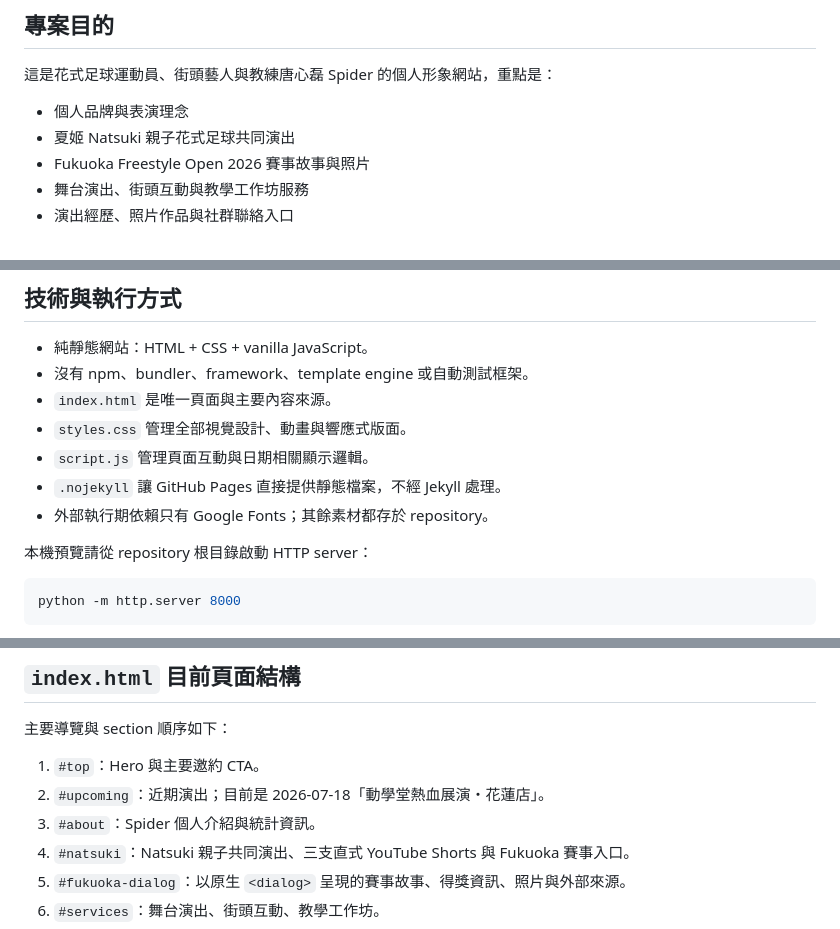
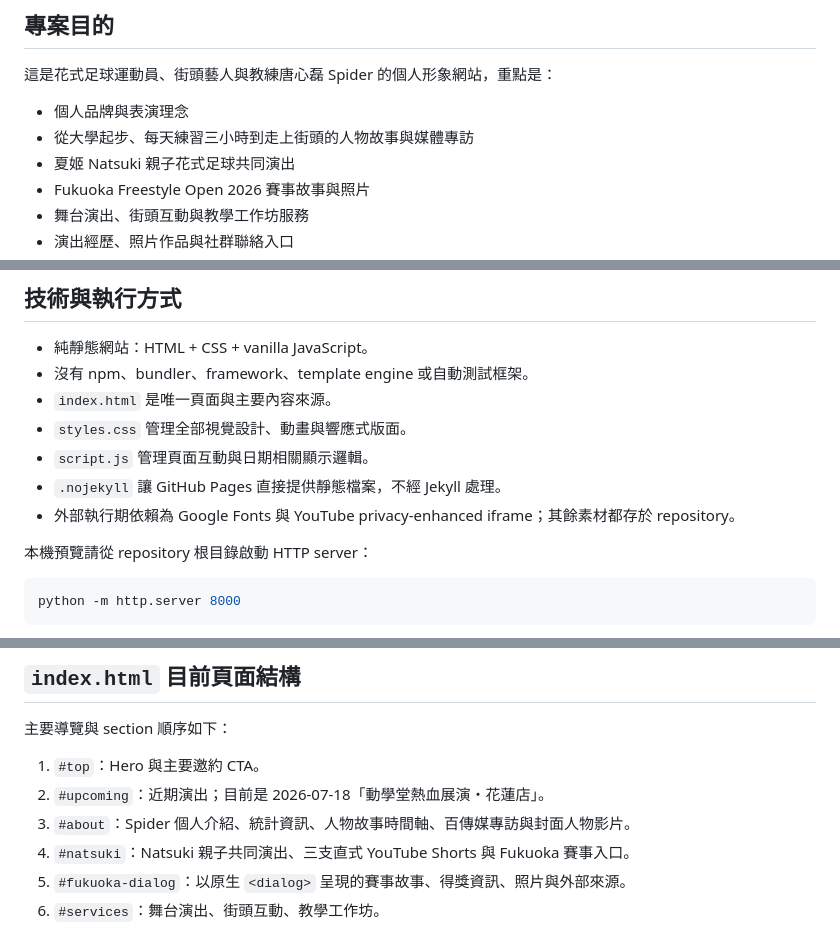
Before and after one commit to spider391Tang/FootballFreestyler, a Markdown page: AGENTS.md, 3 parts joined by grey strips. GitHub-like rendering.

Commit message:
Update project guide for Spider story

```diff
--- a/AGENTS.md
+++ b/AGENTS.md
@@ -9,6 +9,7 @@
 這是花式足球運動員、街頭藝人與教練唐心磊 Spider 的個人形象網站，重點是：
 
 - 個人品牌與表演理念
+- 從大學起步、每天練習三小時到走上街頭的人物故事與媒體專訪
 - 夏姬 Natsuki 親子花式足球共同演出
 - Fukuoka Freestyle Open 2026 賽事故事與照片
 - 舞台演出、街頭互動與教學工作坊服務
@@ -30,7 +31,7 @@ Git remote：
 - `styles.css` 管理全部視覺設計、動畫與響應式版面。
 - `script.js` 管理頁面互動與日期相關顯示邏輯。
 - `.nojekyll` 讓 GitHub Pages 直接提供靜態檔案，不經 Jekyll 處理。
-- 外部執行期依賴只有 Google Fonts；其餘素材都存於 repository。
+- 外部執行期依賴為 Google Fonts 與 YouTube privacy-enhanced iframe；其餘素材都存於 repository。
 
 本機預覽請從 repository 根目錄啟動 HTTP server：
 
@@ -72,7 +73,7 @@ FootballFreestyler/
 
 1. `#top`：Hero 與主要邀約 CTA。
 2. `#upcoming`：近期演出；目前是 2026-07-18「動學堂熱血展演・花蓮店」。
-3. `#about`：Spider 個人介紹與統計資訊。
+3. `#about`：Spider 個人介紹、統計資訊、人物故事時間軸、百傳媒專訪與封面人物影片。
 4. `#natsuki`：Natsuki 親子共同演出、三支直式 YouTube Shorts 與 Fukuoka 賽事入口。
 5. `#fukuoka-dialog`：以原生 `<dialog>` 呈現的賽事故事、得獎資訊、照片與外部來源。
 6. `#services`：舞台演出、街頭互動、教學工作坊。
```
Also changed, not shown: other parts of AGENTS.md (+1 -0 lines).
